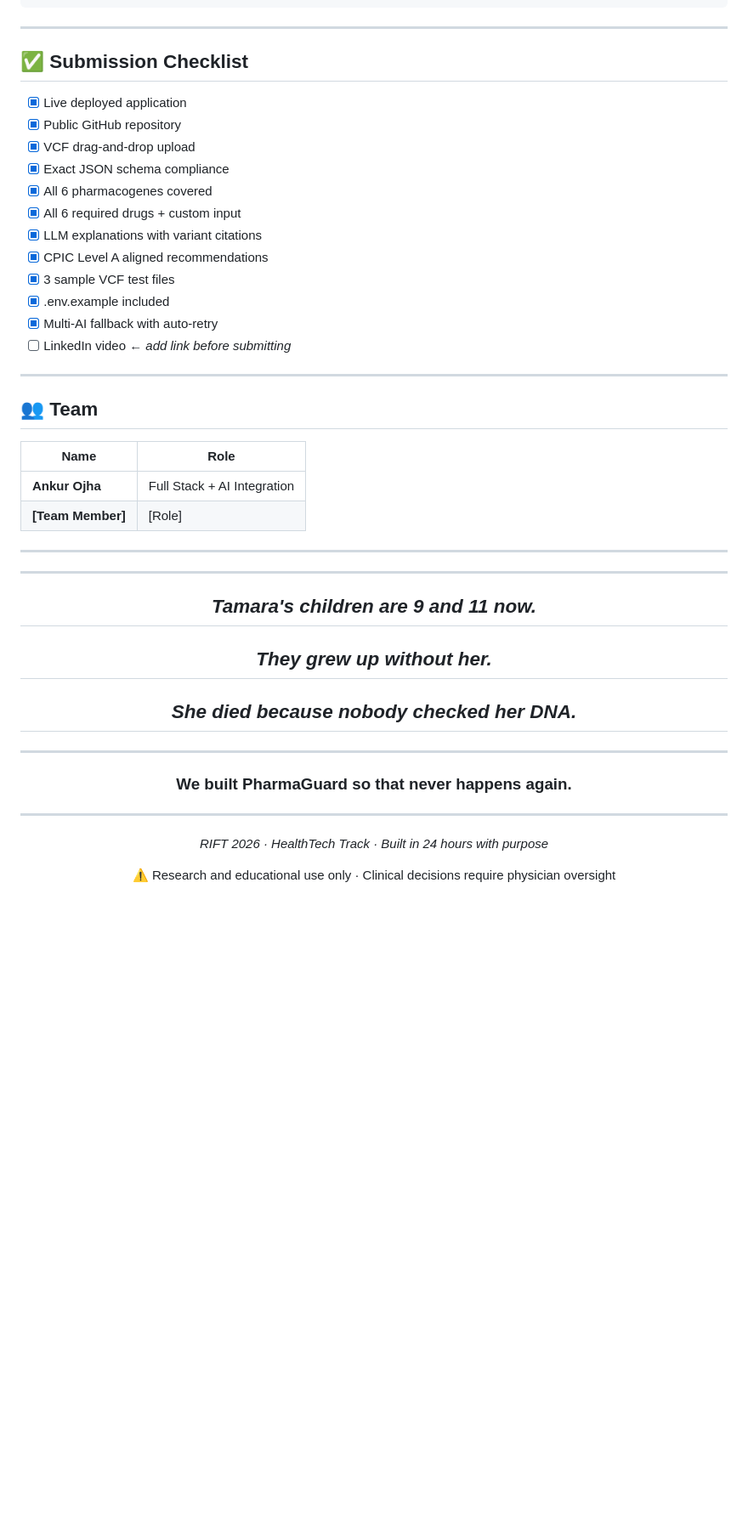
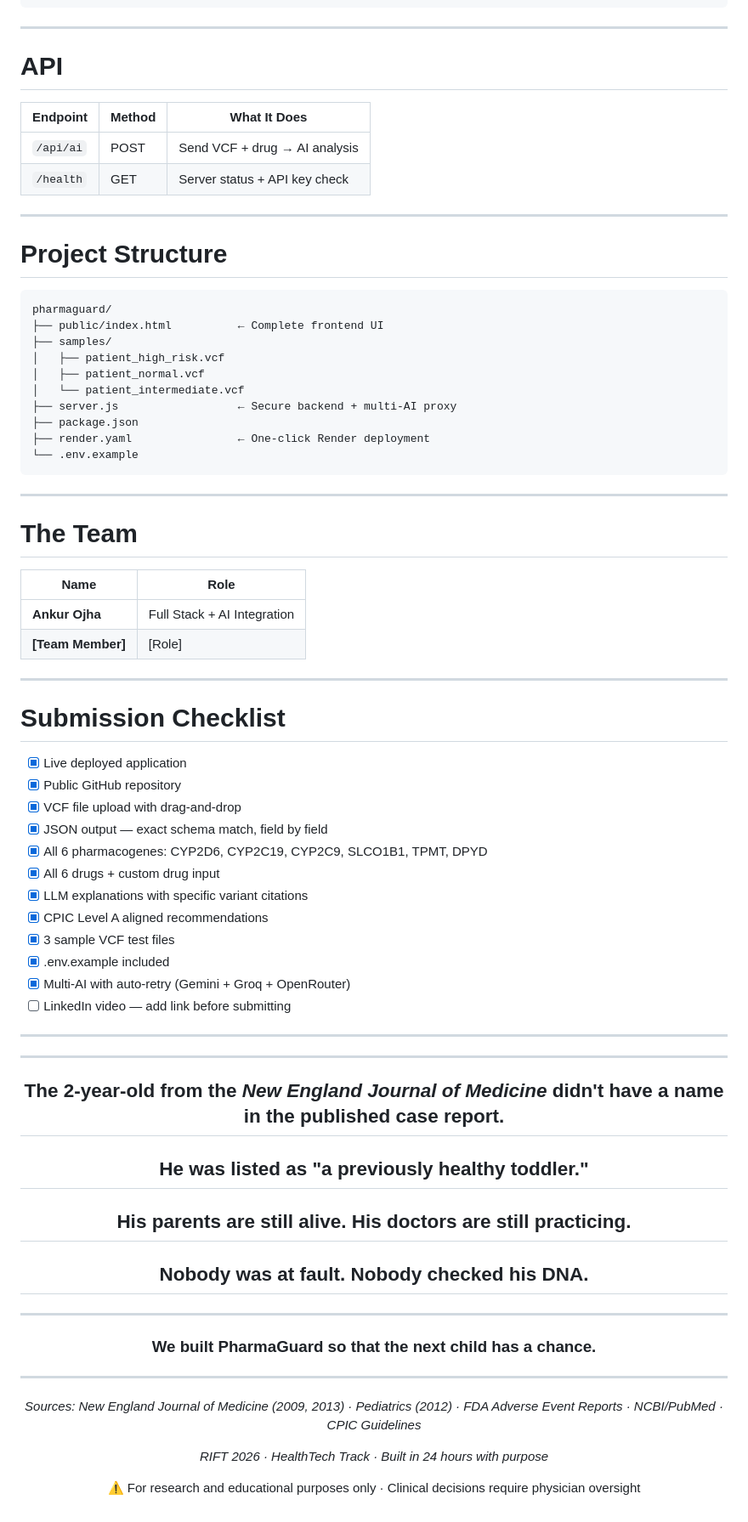
Before and after one commit to ankurojha834/pharmaAi, a Markdown page: README.md, the part around one of its changes. Shown at 85% size. Rendered like a GitHub page; blank space fills up the shorter version.

````diff
--- a/README.md
+++ b/README.md
@@ -235,24 +251,33 @@ npm start
 
 ---
 
-## ✅ Submission Checklist
+# API
 
-- [x] Live deployed application
-- [x] Public GitHub repository
-- [x] VCF drag-and-drop upload
-- [x] Exact JSON schema compliance
-- [x] All 6 pharmacogenes covered
-- [x] All 6 required drugs + custom input
-- [x] LLM explanations with variant citations
-- [x] CPIC Level A aligned recommendations
-- [x] 3 sample VCF test files
-- [x] .env.example included
-- [x] Multi-AI fallback with auto-retry
-- [ ] LinkedIn video ← *add link before submitting*
+| Endpoint | Method | What It Does |
+|----------|--------|-------------|
+| `/api/ai` | POST | Send VCF + drug → AI analysis |
+| `/health` | GET | Server status + API key check |
 
 ---
 
-## 👥 Team
+# Project Structure
+
+```
+pharmaguard/
+├── public/index.html          ← Complete frontend UI
+├── samples/
+│   ├── patient_high_risk.vcf
+│   ├── patient_normal.vcf
+│   └── patient_intermediate.vcf
+├── server.js                  ← Secure backend + multi-AI proxy
+├── package.json
+├── render.yaml                ← One-click Render deployment
+└── .env.example
+```
+
+---
+
+# The Team
 
 | Name | Role |
 |------|------|
@@ -261,22 +286,45 @@ npm start
 
 ---
 
+# Submission Checklist
+
+- [x] Live deployed application
+- [x] Public GitHub repository
+- [x] VCF file upload with drag-and-drop
+- [x] JSON output — exact schema match, field by field
+- [x] All 6 pharmacogenes: CYP2D6, CYP2C19, CYP2C9, SLCO1B1, TPMT, DPYD
+- [x] All 6 drugs + custom drug input
+- [x] LLM explanations with specific variant citations
+- [x] CPIC Level A aligned recommendations
+- [x] 3 sample VCF test files
+- [x] .env.example included
+- [x] Multi-AI with auto-retry (Gemini + Groq + OpenRouter)
+- [ ] LinkedIn video — add link before submitting
+
+---
+
 <div align="center">
 
 ---
 
-## *Tamara's children are 9 and 11 now.*
-## *They grew up without her.*
-## *She died because nobody checked her DNA.*
+## The 2-year-old from the *New England Journal of Medicine* didn't have a name in the published case report.
+
+## He was listed as "a previously healthy toddler."
+
+## His parents are still alive. His doctors are still practicing.
+
+## Nobody was at fault. Nobody checked his DNA.
 
 ---
 
-### **We built PharmaGuard so that never happens again.**
+### **We built PharmaGuard so that the next child has a chance.**
 
 ---
 
+*Sources: New England Journal of Medicine (2009, 2013) · Pediatrics (2012) · FDA Adverse Event Reports · NCBI/PubMed · CPIC Guidelines*
+
 *RIFT 2026 · HealthTech Track · Built in 24 hours with purpose*
 
-⚠️ Research and educational use only · Clinical decisions require physician oversight
+⚠️ For research and educational purposes only · Clinical decisions require physician oversight
 
 </div>
````
Also changed, not shown: other parts of README.md (+119 -103 lines).
